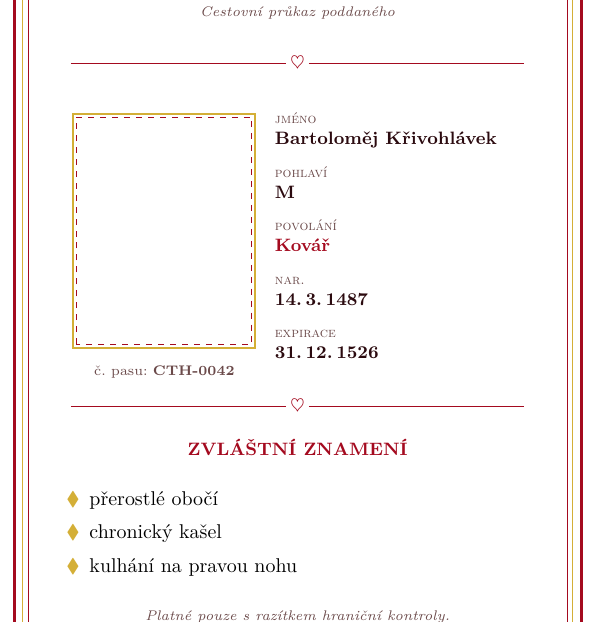
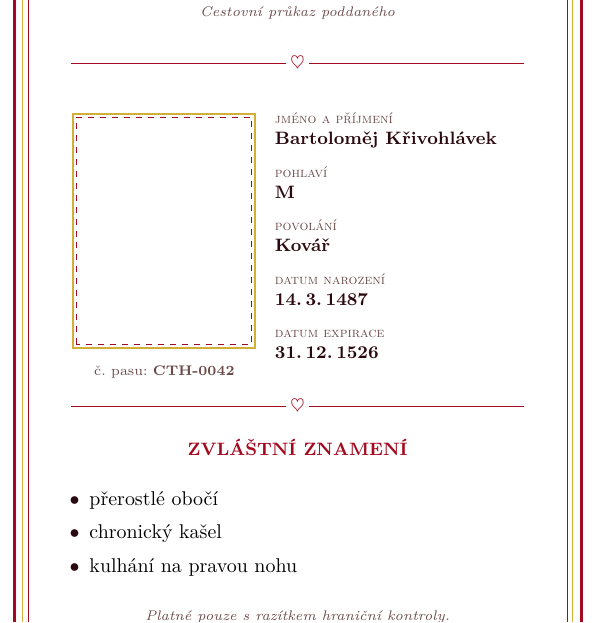
Before and after one commit to hartmaj2/zele-tabor-26, a LaTeX document (CastleInfiltration/Pasy/pas_template.tex): part of page 1 of 2, cut so that both start at the same text. Compiled offline with pdfLaTeX.

Commit message:
Polish visuals

```diff
--- a/CastleInfiltration/Pasy/pas_template.tex
+++ b/CastleInfiltration/Pasy/pas_template.tex
@@ -202,11 +202,11 @@
 \end{minipage}\hspace{\fotoDataMezera}%
 \begin{minipage}[t]{\dataSloupecSirka}
   \vspace{0pt}
-  \polePas{jméno}{\pasJmeno}
+  \polePas{jméno a příjmení}{\pasJmeno}
   \polePas{pohlaví}{\pasPohlavi}
-  \polePas{povolání}{\textcolor{ramecek}{\pasPovolani}}
-  \polePas{nar.}{\pasDatumNarozeni}
-  \polePas{expirace}{\pasExpirace}
+  \polePas{povolání}{\pasPovolani}
+  \polePas{datum narození}{\pasDatumNarozeni}
+  \polePas{datum expirace}{\pasExpirace}
 \end{minipage}
 
 \vspace{\mezeraPredZnamenim}
@@ -219,9 +219,9 @@
 \end{center}
 \vspace{-1mm}
 \begin{itemize}\setlength{\itemsep}{1pt}\setlength{\topsep}{0pt}\setlength{\leftmargin}{5mm}
-  \item[\textcolor{akcent}{$\blacklozenge$}] \pasVlastnostiA
-  \item[\textcolor{akcent}{$\blacklozenge$}] \pasVlastnostiB
-  \item[\textcolor{akcent}{$\blacklozenge$}] \pasVlastnostiC
+  \item[\textcolor{cernarudna}{$\bullet$}] \pasVlastnostiA
+  \item[\textcolor{cernarudna}{$\bullet$}] \pasVlastnostiB
+  \item[\textcolor{cernarudna}{$\bullet$}] \pasVlastnostiC
 \end{itemize}
 
 \vfill
```
Also changed, not shown: CastleInfiltration/Pasy/pas_template.pdf.
